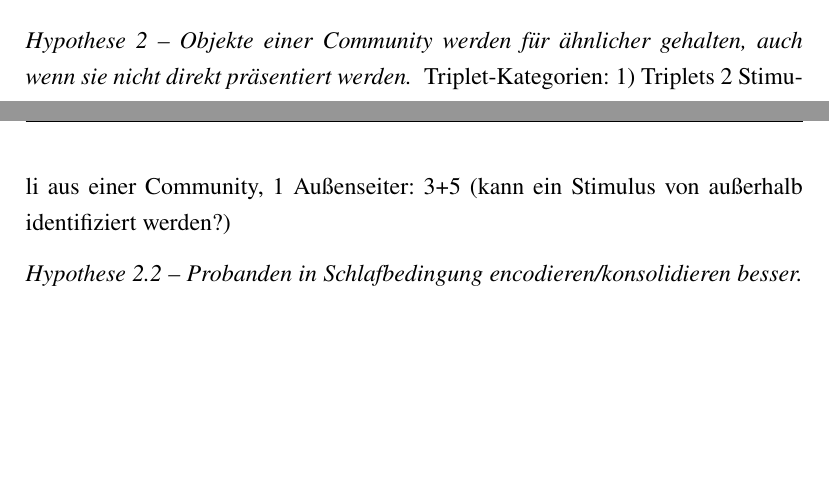
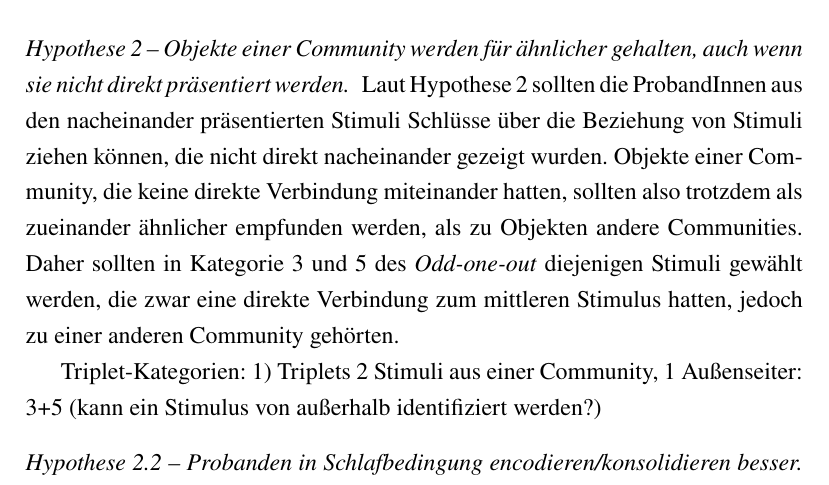
Before and after one commit to CrisBallero/Expra-Bericht-Neuro, a LaTeX paper (main.tex): two parts of pages 9 and 10 of 12 before the commit and part of page 10 of 12 after it, the two joined at a grey line, cut so that both start at the same text, the shorter picture padded with empty space. Compiled offline with pdfLaTeX.

Commit message:
Update main.tex

```diff
--- a/main.tex
+++ b/main.tex
@@ -188,6 +189,10 @@ t-Test (gepaart) innerhalb der Communities vs außerhalb
 Voraussetzung: normalverteilt gegeben, da n>30 da keine Trennung nach Gruppen
 
 \paragraph{Hypothese 2 – Objekte einer Community werden für ähnlicher gehalten, auch wenn sie nicht direkt präsentiert werden}
+Laut Hypothese 2 sollten die ProbandInnen aus den nacheinander präsentierten Stimuli Schlüsse über die Beziehung von Stimuli ziehen können, die nicht direkt nacheinander gezeigt wurden. Objekte einer Community, die keine direkte Verbindung miteinander hatten, sollten also trotzdem als zueinander ähnlicher empfunden werden, als zu Objekten andere Communities.
+Daher sollten in Kategorie 3 und 5 des \textit{Odd-one-out} diejenigen Stimuli gewählt werden, die zwar eine direkte Verbindung zum mittleren Stimulus hatten, jedoch zu einer anderen Community gehörten.
+
+
 Triplet-Kategorien:
 1) Triplets 2 Stimuli aus einer Community, 1 Außenseiter: 3+5 (kann ein Stimulus von außerhalb identifiziert werden?)
 \paragraph{Hypothese 2.2 – Probanden in Schlafbedingung encodieren/konsolidieren besser}
```
Also changed, not shown: main.tex (1 more changed lines).
